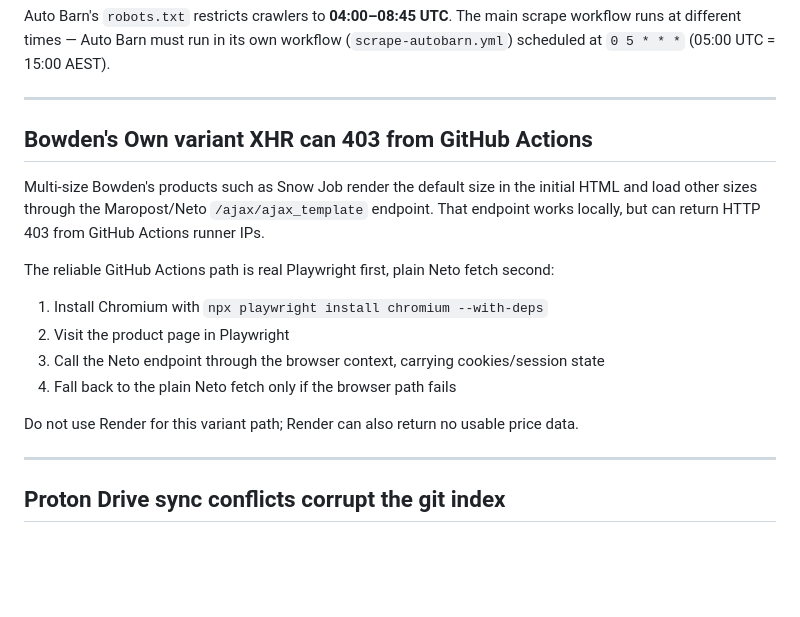
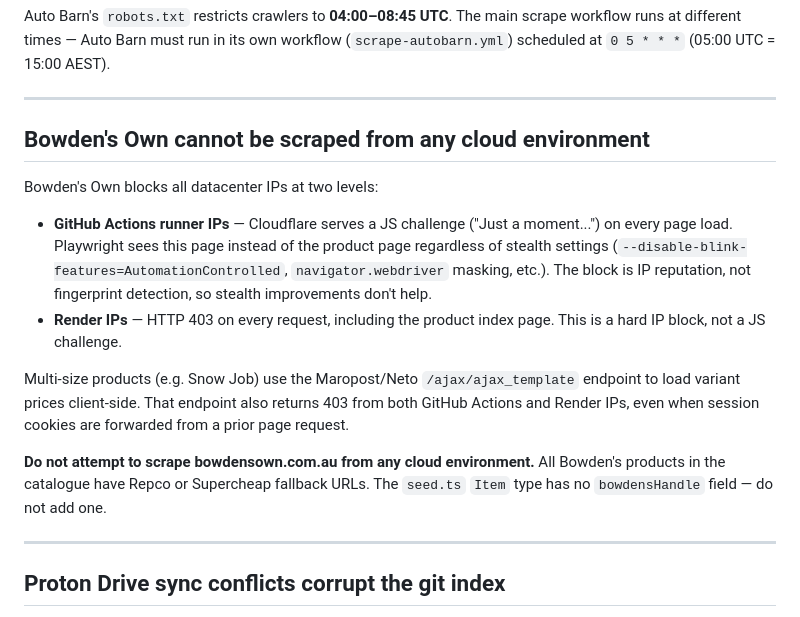
Before and after one commit to osann/corolla-zr-maintenance-app, a Markdown page: SCRAPER-LEARNING.md, the part around the change. Rendered like a GitHub page; blank space fills up the shorter version.

```diff
--- a/SCRAPER-LEARNING.md
+++ b/SCRAPER-LEARNING.md
@@ -142,17 +142,16 @@ Auto Barn's `robots.txt` restricts crawlers to **04:00–08:45 UTC**. The main s
 
 ---
 
-## Bowden's Own variant XHR can 403 from GitHub Actions
+## Bowden's Own cannot be scraped from any cloud environment
 
-Multi-size Bowden's products such as Snow Job render the default size in the initial HTML and load other sizes through the Maropost/Neto `/ajax/ajax_template` endpoint. That endpoint works locally, but can return HTTP 403 from GitHub Actions runner IPs.
+Bowden's Own blocks all datacenter IPs at two levels:
 
-The reliable GitHub Actions path is real Playwright first, plain Neto fetch second:
-1. Install Chromium with `npx playwright install chromium --with-deps`
-2. Visit the product page in Playwright
-3. Call the Neto endpoint through the browser context, carrying cookies/session state
-4. Fall back to the plain Neto fetch only if the browser path fails
+- **GitHub Actions runner IPs** — Cloudflare serves a JS challenge ("Just a moment...") on every page load. Playwright sees this page instead of the product page regardless of stealth settings (`--disable-blink-features=AutomationControlled`, `navigator.webdriver` masking, etc.). The block is IP reputation, not fingerprint detection, so stealth improvements don't help.
+- **Render IPs** — HTTP 403 on every request, including the product index page. This is a hard IP block, not a JS challenge.
 
-Do not use Render for this variant path; Render can also return no usable price data.
+Multi-size products (e.g. Snow Job) use the Maropost/Neto `/ajax/ajax_template` endpoint to load variant prices client-side. That endpoint also returns 403 from both GitHub Actions and Render IPs, even when session cookies are forwarded from a prior page request.
+
+**Do not attempt to scrape bowdensown.com.au from any cloud environment.** All Bowden's products in the catalogue have Repco or Supercheap fallback URLs. The `seed.ts` `Item` type has no `bowdensHandle` field — do not add one.
 
 ---
 
```
Also changed, not shown: CLAUDE.md (+5 -4 lines).
